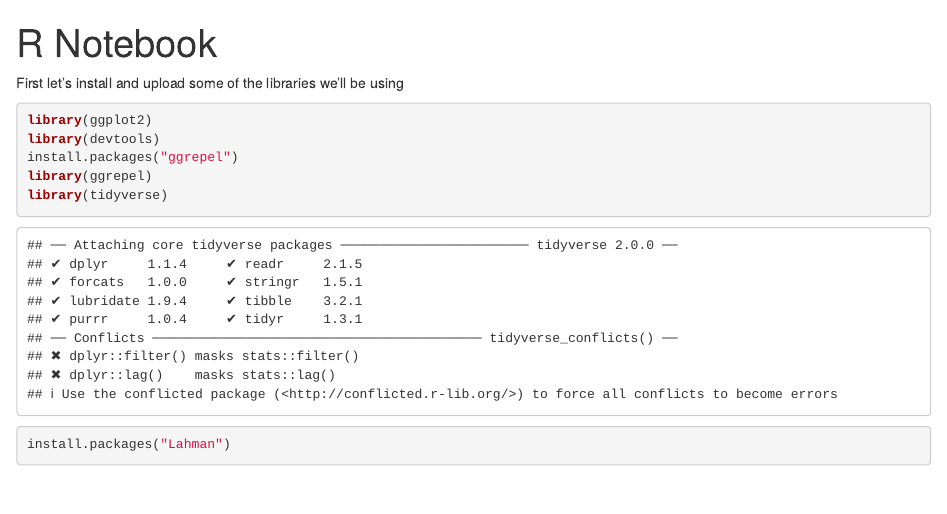
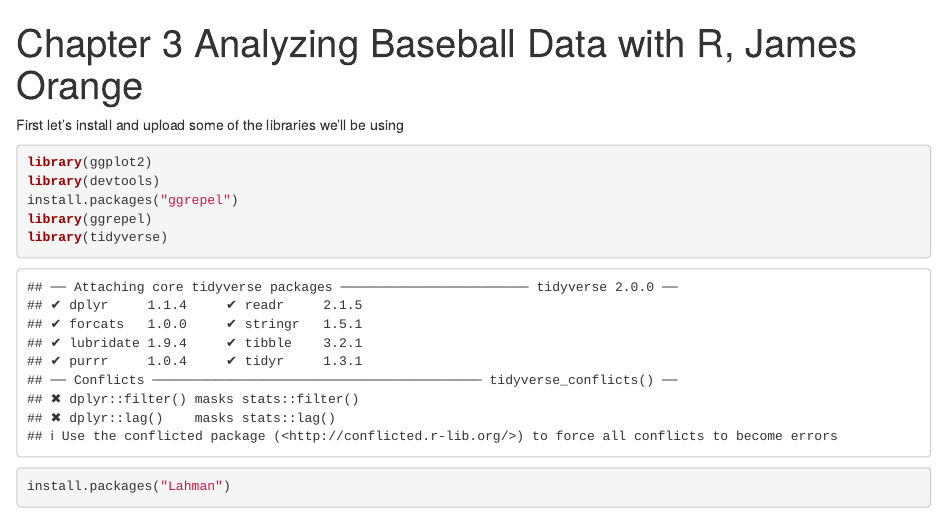
Before and after one commit to James12Orange/Analyzing_Baseball_Data_with_R, an R Markdown document (Chapter_3_Graphics.Rmd): the page in a window 1100 px wide, from its top. Rendered offline with R 4.5, knitr and Pandoc, with nearby package versions; some code elsewhere in the file could not run offline.

Commit message:
Update Chapter_3_Graphics.Rmd

```diff
--- a/Chapter_3_Graphics.Rmd
+++ b/Chapter_3_Graphics.Rmd
@@ -1,5 +1,5 @@
 ---
-title: "R Notebook"
+title: "Chapter 3 Analyzing Baseball Data with R, James Orange"
 output: html_notebook
 ---
 
```
